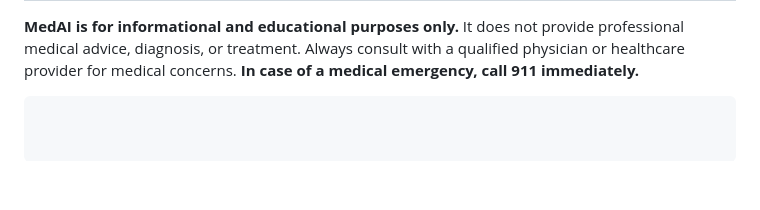
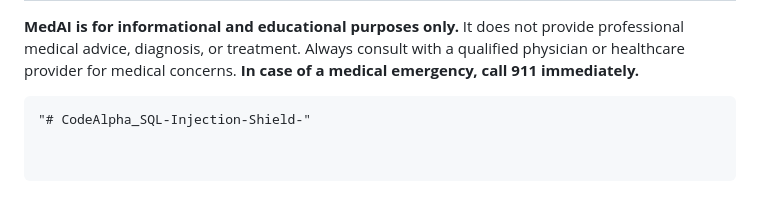
Before and after one commit to bdhivyasudha17-tech/CodeAlpha_AI-chatboot, a Markdown page: README.md, the part around the change. GitHub-like rendering; blank space fills up the shorter version.

````diff
--- a/README.md
+++ b/README.md
@@ -79,3 +79,4 @@ Here are some sample queries you can type to test the chatbot:
 
 **MedAI is for informational and educational purposes only.** It does not provide professional medical advice, diagnosis, or treatment. Always consult with a qualified physician or healthcare provider for medical concerns. **In case of a medical emergency, call 911 immediately.**
 ```
+"# CodeAlpha_SQL-Injection-Shield-"
````
